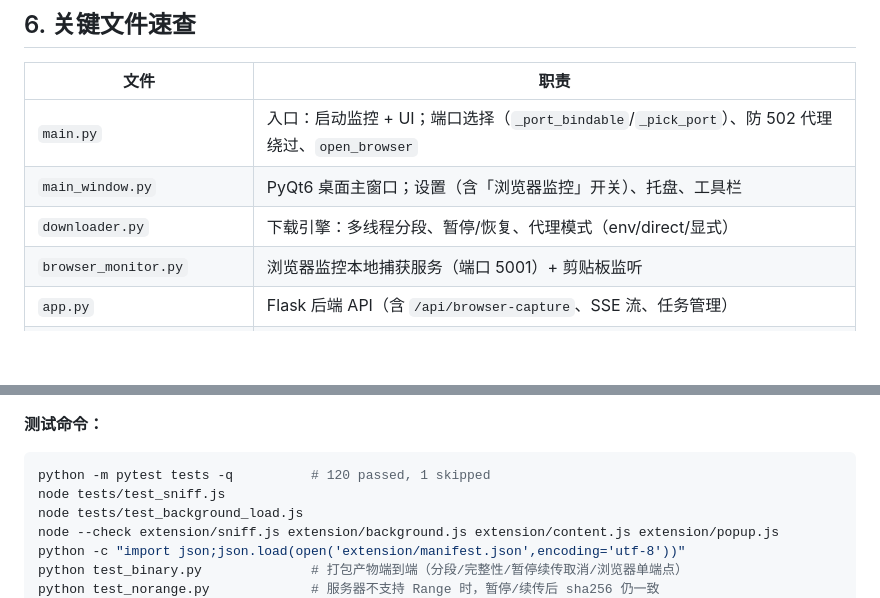
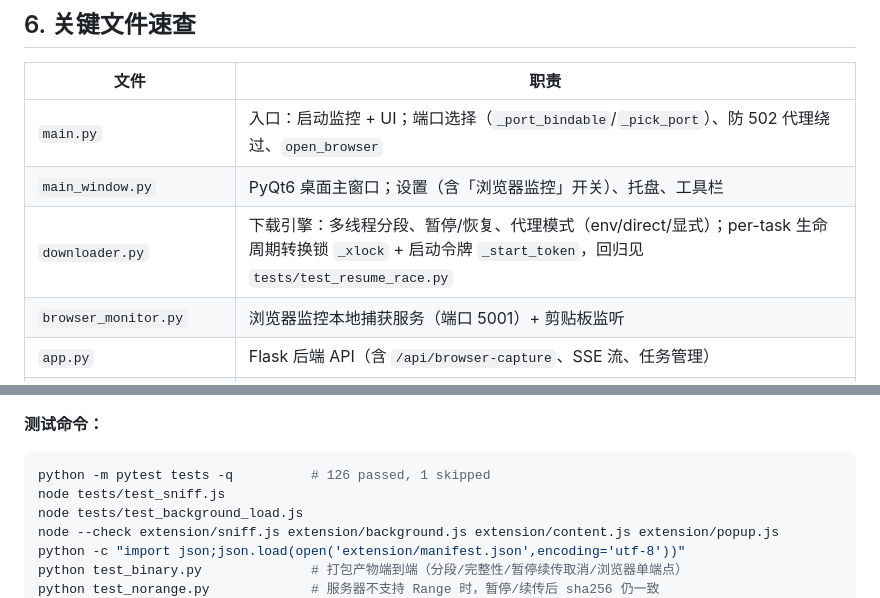
Before and after one commit to cpufreestyle/SwiftDM, a Markdown page: HANDOFF.md, 2 parts joined by grey strips. GitHub-like rendering; blank space fills up the shorter version.

Commit message:
docs(handoff): 更新测试计数与 downloader.py 职责说明
- pytest 基线 120 -> 126 passed, 1 skipped
- 记录 per-task 生命周期转换锁 _xlock / _start_token 及其回归测试落点

````diff
--- a/HANDOFF.md
+++ b/HANDOFF.md
@@ -99,7 +99,7 @@ SWIFTDM_PORT=5100 SWIFTDM_MONITOR_PORT=5101 dist\SwiftDM.exe --web-only
 |------|------|
 | `main.py` | 入口：启动监控 + UI；端口选择（`_port_bindable`/`_pick_port`）、防 502 代理绕过、`open_browser` |
 | `main_window.py` | PyQt6 桌面主窗口；设置（含「浏览器监控」开关）、托盘、工具栏 |
-| `downloader.py` | 下载引擎：多线程分段、暂停/恢复、代理模式（env/direct/显式） |
+| `downloader.py` | 下载引擎：多线程分段、暂停/恢复、代理模式（env/direct/显式）；per-task 生命周期转换锁 `_xlock` + 启动令牌 `_start_token`，回归见 `tests/test_resume_race.py` |
 | `browser_monitor.py` | 浏览器监控本地捕获服务（端口 5001）+ 剪贴板监听 |
 | `app.py` | Flask 后端 API（含 `/api/browser-capture`、SSE 流、任务管理） |
 | `torrent.py` | libtorrent 封装（BT/PT） |
@@ -133,7 +133,7 @@ SWIFTDM_PORT=5100 SWIFTDM_MONITOR_PORT=5101 dist\SwiftDM.exe --web-only
 
 **测试命令：**
 ```bash
-python -m pytest tests -q          # 120 passed, 1 skipped
+python -m pytest tests -q          # 126 passed, 1 skipped
 node tests/test_sniff.js
 node tests/test_background_load.js
 node --check extension/sniff.js extension/background.js extension/content.js extension/popup.js
````
